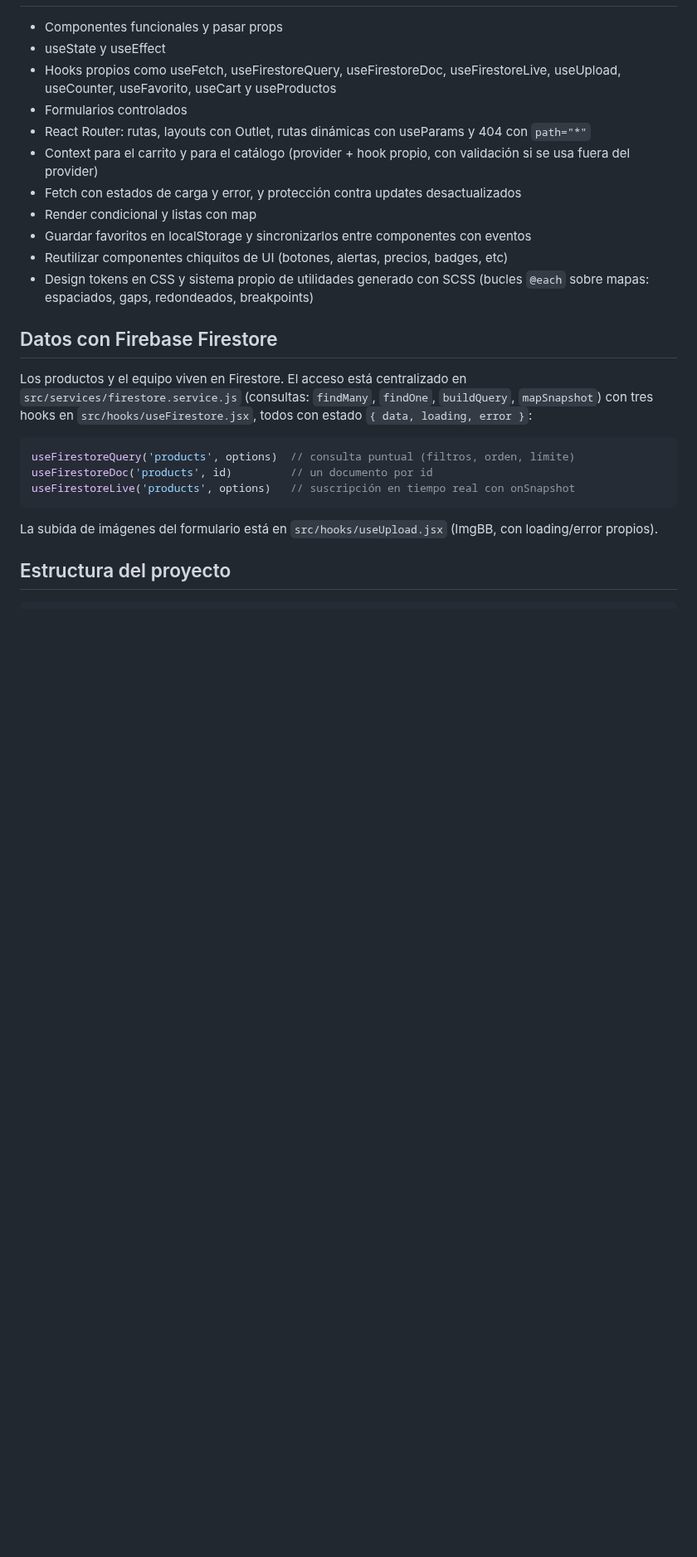
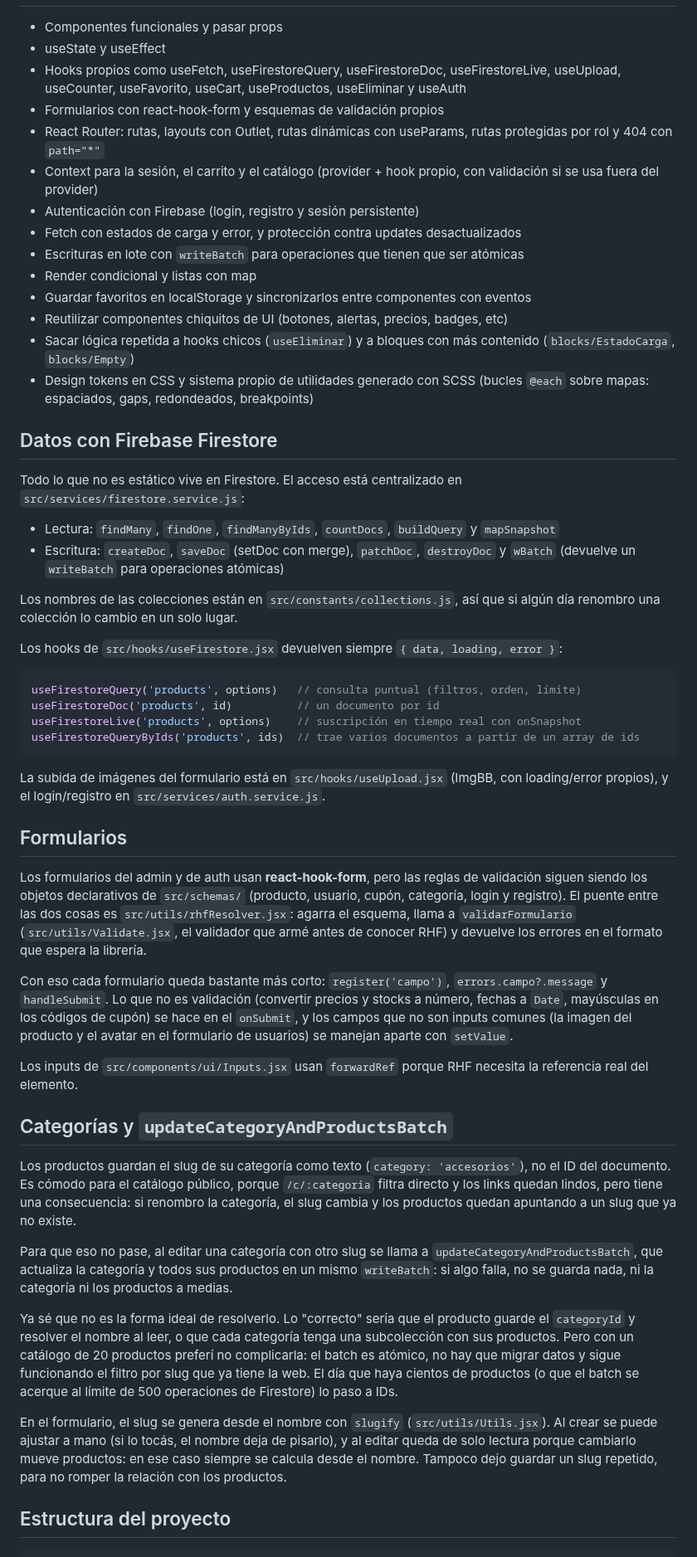
Before and after one commit to joelmiguelvalente/devshop-curso, a Markdown page: README.md, the part around one of its changes. Shown at 83% size. Drawn GitHub-style; blank space fills up the shorter version.

````diff
--- a/README.md
+++ b/README.md
@@ -51,27 +57,56 @@ Además tiene:
 
 - Componentes funcionales y pasar props
 - useState y useEffect
-- Hooks propios como useFetch, useFirestoreQuery, useFirestoreDoc, useFirestoreLive, useUpload, useCounter, useFavorito, useCart y useProductos
-- Formularios controlados
-- React Router: rutas, layouts con Outlet, rutas dinámicas con useParams y 404 con `path="*"`
-- Context para el carrito y para el catálogo (provider + hook propio, con validación si se usa fuera del provider)
+- Hooks propios como useFetch, useFirestoreQuery, useFirestoreDoc, useFirestoreLive, useUpload, useCounter, useFavorito, useCart, useProductos, useEliminar y useAuth
+- Formularios con react-hook-form y esquemas de validación propios
+- React Router: rutas, layouts con Outlet, rutas dinámicas con useParams, rutas protegidas por rol y 404 con `path="*"`
+- Context para la sesión, el carrito y el catálogo (provider + hook propio, con validación si se usa fuera del provider)
+- Autenticación con Firebase (login, registro y sesión persistente)
 - Fetch con estados de carga y error, y protección contra updates desactualizados
+- Escrituras en lote con `writeBatch` para operaciones que tienen que ser atómicas
 - Render condicional y listas con map
 - Guardar favoritos en localStorage y sincronizarlos entre componentes con eventos
 - Reutilizar componentes chiquitos de UI (botones, alertas, precios, badges, etc)
+- Sacar lógica repetida a hooks chicos (`useEliminar`) y a bloques con más contenido (`blocks/EstadoCarga`, `blocks/Empty`)
 - Design tokens en CSS y sistema propio de utilidades generado con SCSS (bucles `@each` sobre mapas: espaciados, gaps, redondeados, breakpoints)
 
 ## Datos con Firebase Firestore
 
-Los productos y el equipo viven en Firestore. El acceso está centralizado en `src/services/firestore.service.js` (consultas: `findMany`, `findOne`, `buildQuery`, `mapSnapshot`) con tres hooks en `src/hooks/useFirestore.jsx`, todos con estado `{ data, loading, error }`:
+Todo lo que no es estático vive en Firestore. El acceso está centralizado en `src/services/firestore.service.js`:
+
+- Lectura: `findMany`, `findOne`, `findManyByIds`, `countDocs`, `buildQuery` y `mapSnapshot`
+- Escritura: `createDoc`, `saveDoc` (setDoc con merge), `patchDoc`, `destroyDoc` y `wBatch` (devuelve un `writeBatch` para operaciones atómicas)
+
+Los nombres de las colecciones están en `src/constants/collections.js`, así que si algún día renombro una colección lo cambio en un solo lugar.
+
+Los hooks de `src/hooks/useFirestore.jsx` devuelven siempre `{ data, loading, error }`:
 
 ```js
-useFirestoreQuery('products', options)  // consulta puntual (filtros, orden, límite)
-useFirestoreDoc('products', id)         // un documento por id
-useFirestoreLive('products', options)   // suscripción en tiempo real con onSnapshot
+useFirestoreQuery('products', options)   // consulta puntual (filtros, orden, límite)
+useFirestoreDoc('products', id)          // un documento por id
+useFirestoreLive('products', options)    // suscripción en tiempo real con onSnapshot
+useFirestoreQueryByIds('products', ids)  // trae varios documentos a partir de un array de ids
 ```
 
-La subida de imágenes del formulario está en `src/hooks/useUpload.jsx` (ImgBB, con loading/error propios).
+La subida de imágenes del formulario está en `src/hooks/useUpload.jsx` (ImgBB, con loading/error propios), y el login/registro en `src/services/auth.service.js`.
+
+## Formularios
+
+Los formularios del admin y de auth usan **react-hook-form**, pero las reglas de validación siguen siendo los objetos declarativos de `src/schemas/` (producto, usuario, cupón, categoría, login y registro). El puente entre las dos cosas es `src/utils/rhfResolver.jsx`: agarra el esquema, llama a `validarFormulario` (`src/utils/Validate.jsx`, el validador que armé antes de conocer RHF) y devuelve los errores en el formato que espera la librería.
+
+Con eso cada formulario queda bastante más corto: `register('campo')`, `errors.campo?.message` y `handleSubmit`. Lo que no es validación (convertir precios y stocks a número, fechas a `Date`, mayúsculas en los códigos de cupón) se hace en el `onSubmit`, y los campos que no son inputs comunes (la imagen del producto y el avatar en el formulario de usuarios) se manejan aparte con `setValue`.
+
+Los inputs de `src/components/ui/Inputs.jsx` usan `forwardRef` porque RHF necesita la referencia real del elemento.
+
+## Categorías y `updateCategoryAndProductsBatch`
+
+Los productos guardan el slug de su categoría como texto (`category: 'accesorios'`), no el ID del documento. Es cómodo para el catálogo público, porque `/c/:categoria` filtra directo y los links quedan lindos, pero tiene una consecuencia: si renombro la categoría, el slug cambia y los productos quedan apuntando a un slug que ya no existe.
+
+Para que eso no pase, al editar una categoría con otro slug se llama a `updateCategoryAndProductsBatch`, que actualiza la categoría y todos sus productos en un mismo `writeBatch`: si algo falla, no se guarda nada, ni la categoría ni los productos a medias.
+
+Ya sé que no es la forma ideal de resolverlo. Lo "correcto" sería que el producto guarde el `categoryId` y resolver el nombre al leer, o que cada categoría tenga una subcolección con sus productos. Pero con un catálogo de 20 productos preferí no complicarla: el batch es atómico, no hay que migrar datos y sigue funcionando el filtro por slug que ya tiene la web. El día que haya cientos de productos (o que el batch se acerque al límite de 500 operaciones de Firestore) lo paso a IDs.
+
+En el formulario, el slug se genera desde el nombre con `slugify` (`src/utils/Utils.jsx`). Al crear se puede ajustar a mano (si lo tocás, el nombre deja de pisarlo), y al editar queda de solo lectura porque cambiarlo mueve productos: en ese caso siempre se calcula desde el nombre. Tampoco dejo guardar un slug repetido, para no romper la relación con los productos.
 
 ## Estructura del proyecto
 
````
Also changed, not shown: other parts of README.md (+40 -30 lines), screenshot.png, 1 other file.
